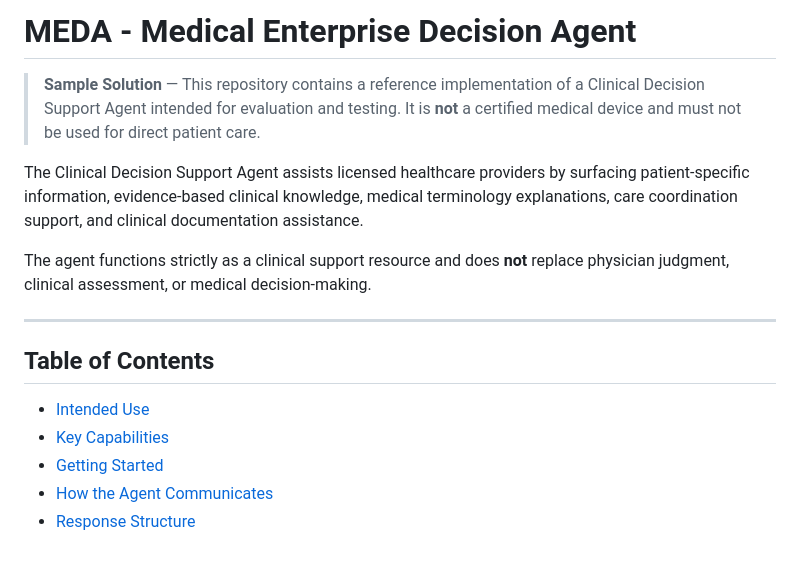
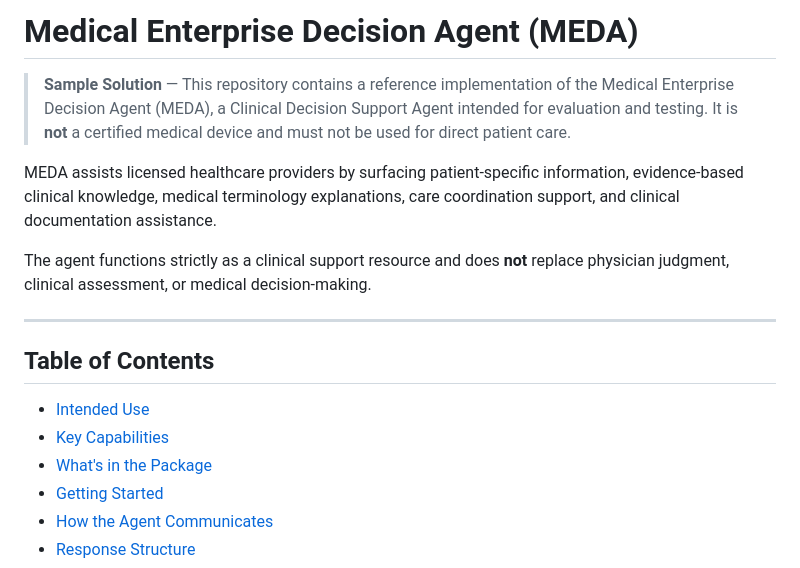
Before and after one commit to microsoft/Federal-Agents, a Markdown page: demos/MEDA/README.md, the part around one of its changes. Rendered like a GitHub page.

```diff
--- a/demos/MEDA/README.md
+++ b/demos/MEDA/README.md
@@ -1,8 +1,8 @@
-# MEDA - Medical Enterprise Decision Agent
+# Medical Enterprise Decision Agent (MEDA)
 
-> **Sample Solution** — This repository contains a reference implementation of a Clinical Decision Support Agent intended for evaluation and testing. It is **not** a certified medical device and must not be used for direct patient care.
+> **Sample Solution** — This repository contains a reference implementation of the Medical Enterprise Decision Agent (MEDA), a Clinical Decision Support Agent intended for evaluation and testing. It is **not** a certified medical device and must not be used for direct patient care.
 
-The Clinical Decision Support Agent assists licensed healthcare providers by surfacing patient-specific information, evidence-based clinical knowledge, medical terminology explanations, care coordination support, and clinical documentation assistance.
+MEDA assists licensed healthcare providers by surfacing patient-specific information, evidence-based clinical knowledge, medical terminology explanations, care coordination support, and clinical documentation assistance.
 
 The agent functions strictly as a clinical support resource and does **not** replace physician judgment, clinical assessment, or medical decision-making.
 
@@ -12,6 +12,7 @@ The agent functions strictly as a clinical support resource and does **not** rep
 
 - [Intended Use](#intended-use)
 - [Key Capabilities](#key-capabilities)
+- [What's in the Package](#whats-in-the-package)
 - [Getting Started](#getting-started)
 - [How the Agent Communicates](#how-the-agent-communicates)
 - [Response Structure](#response-structure)
```
Also changed, not shown: other parts of demos/MEDA/README.md (+23 -5 lines).
